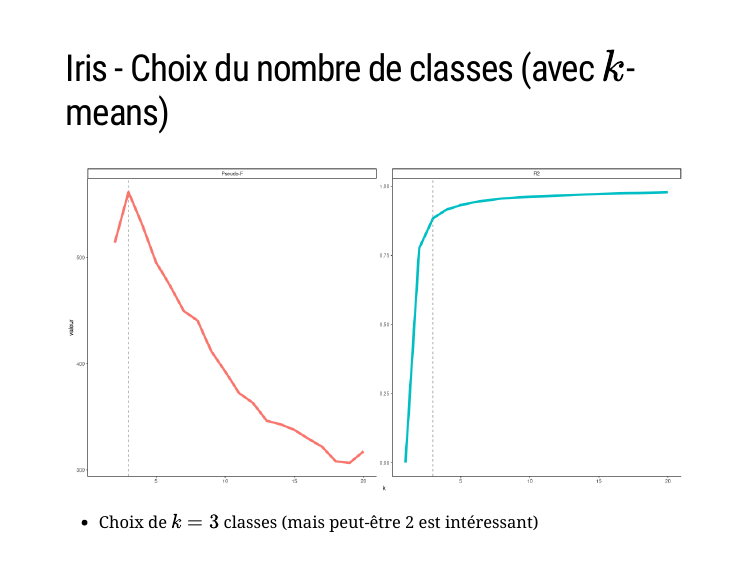
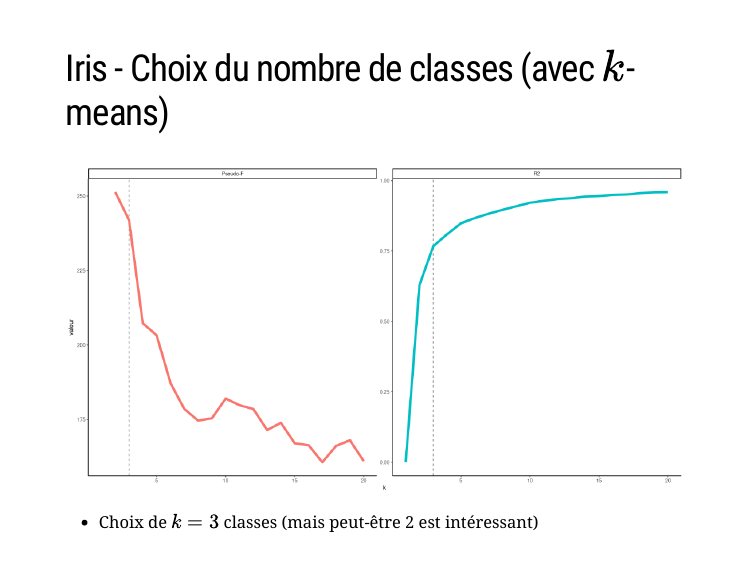
Before and after one commit to fxjollois/cours-2024-2025, an R Markdown document (ufr--m1-dci--ecd/seance7-classif.Rmd): page 35 of 38. Rendered offline with R 4.5, knitr and Pandoc, with nearby package versions; the slides are laid out offline by our stand-in for remark.js, each with all of its steps uncovered, in fonts that may differ from those the slides ask for, and without slide numbers, shadows or browser add-ons; code that draws random numbers runs with fixed seeds of ours; a font, style sheet, LaTeX package, included part or bibliography that could not be used is replaced or left out.

Commit message:
dci maj s7

````diff
--- a/ufr--m1-dci--ecd/seance7-classif.Rmd
+++ b/ufr--m1-dci--ecd/seance7-classif.Rmd
@@ -604,7 +604,7 @@ Pour éviter ce problème, nous avons 2 possibilités :
 ## Iris - Choix du nombre de classes (avec $k$-means)
 
 ```{r, warning=FALSE, fig.width=15, fig.height=8}
-res = lapply(1:20, function(k) return(kmeans(iris[-5], k, nstart = 20)))
+res = lapply(1:20, function(k) return(kmeans(scale(iris[-5]), k, nstart = 20)))
 r2 = sapply(res, function(r) return(r$betweenss / r$totss))
 psf = sapply(res, function(r) {
   r2 = r$betweenss / r$totss
````
Also changed, not shown: ufr--m1-dci--ecd/seance7-classif-python.html, ufr--m1-dci--ecd/seance7-classif_files/figure-html/unnamed-chunk-12-1.png, 1 other file.
